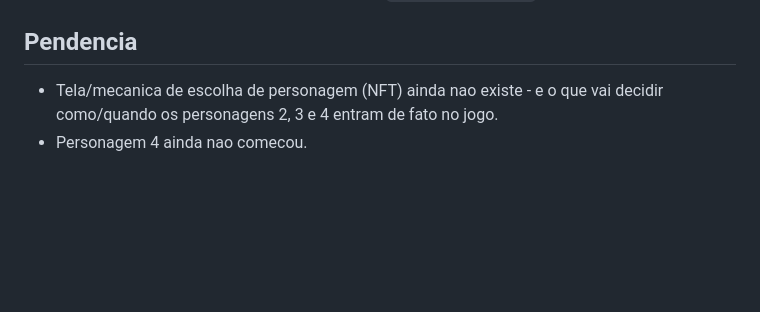
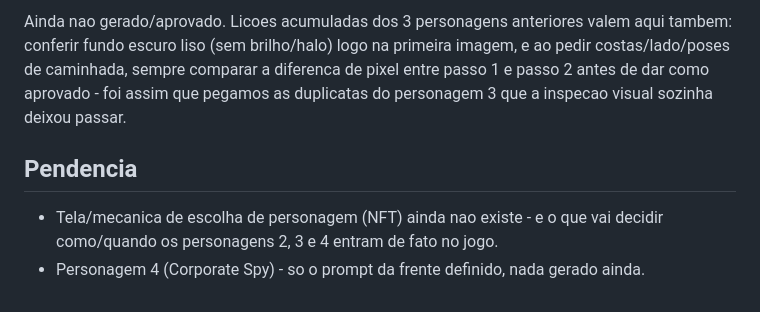
Before and after one commit to rafaeltenplggn-droid/cyberback, a Markdown page: ART_STYLE_GUIDE.md, the part around one of its changes. Rendered like a GitHub page; blank space fills up the shorter version.

```diff
--- a/ART_STYLE_GUIDE.md
+++ b/ART_STYLE_GUIDE.md
@@ -753,6 +857,14 @@ tela de escolha de personagem ainda, os assets ficam guardados em
+Ainda nao gerado/aprovado. Licoes acumuladas dos 3 personagens
+anteriores valem aqui tambem: conferir fundo escuro liso (sem brilho/halo)
+logo na primeira imagem, e ao pedir costas/lado/poses de caminhada,
+sempre comparar a diferenca de pixel entre passo 1 e passo 2 antes de dar
+como aprovado - foi assim que pegamos as duplicatas do personagem 3 que a
+inspecao visual sozinha deixou passar.
+
 ## Pendencia
 
 - Tela/mecanica de escolha de personagem (NFT) ainda nao existe - e o
   que vai decidir como/quando os personagens 2, 3 e 4 entram de fato no
   jogo.
-- Personagem 4 ainda nao comecou.
+- Personagem 4 (Corporate Spy) - so o prompt da frente definido, nada
+  gerado ainda.
```
Also changed, not shown: other parts of ART_STYLE_GUIDE.md (+104 -0 lines).
